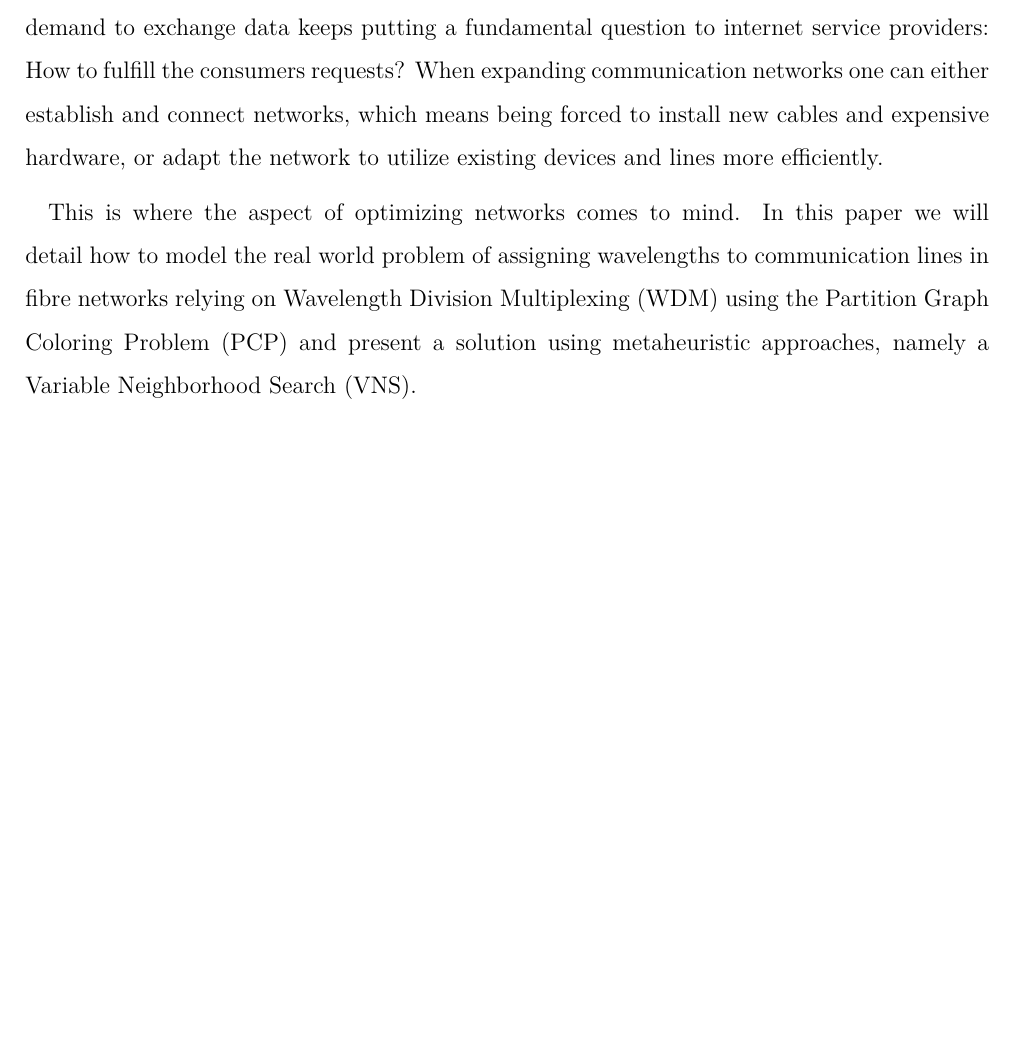
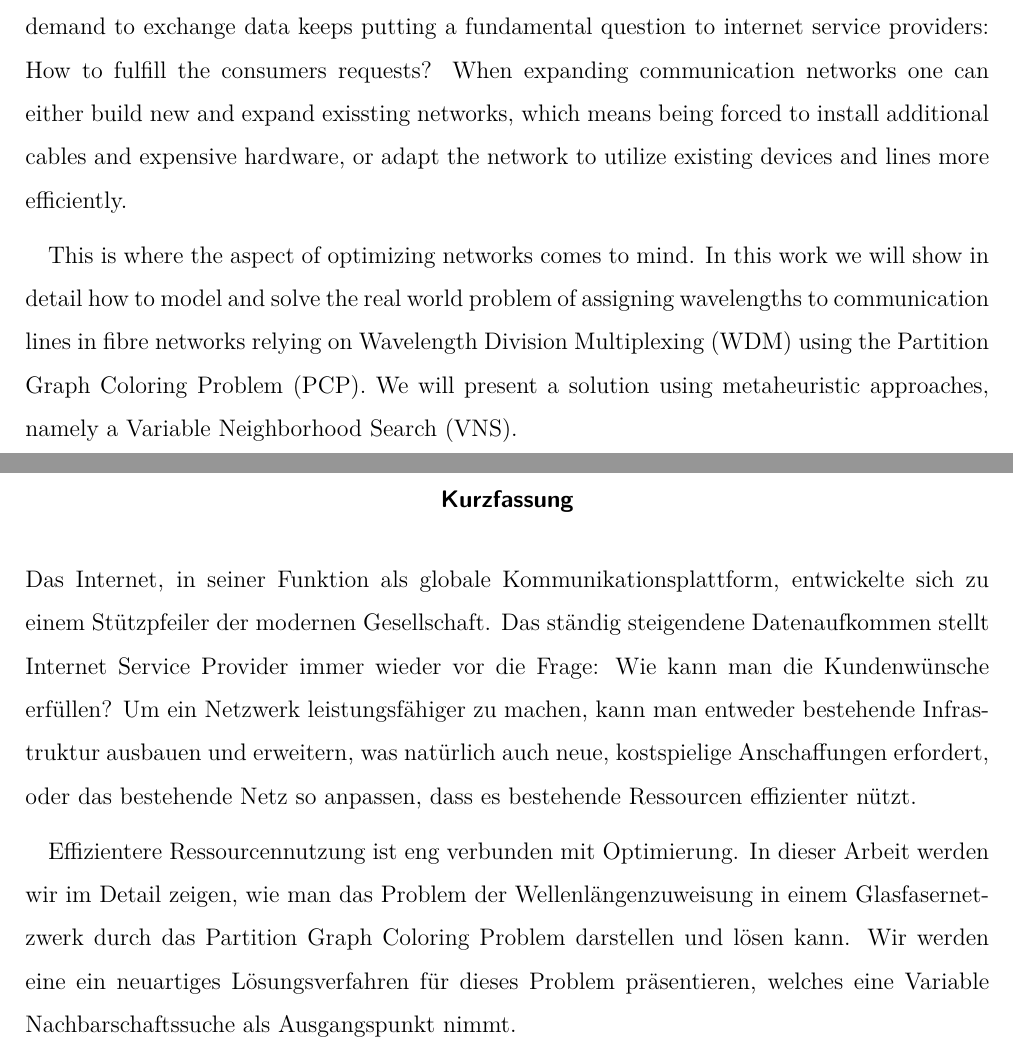
Before and after one commit to flowlo/pcp-vns, a LaTeX thesis (diplomarbeit/diplomarbeit.tex, which reads diplomarbeit/abstract.tex): part of page 4 of 71 before the commit and two parts of pages 4 and 5 of 72 after it, the two joined at a grey line, cut so that both start at the same text, the shorter picture padded with empty space. Compiled offline with pdfLaTeX.

Commit message:
Added a german abstract and corrected the original one

```diff
--- a/diplomarbeit/abstract.tex
+++ b/diplomarbeit/abstract.tex
@@ -1,5 +1,12 @@
 \begin{abstract}
-The internet as global communication platform evolved to a pillar of modern society. Increasing demand to exchange data keeps putting a fundamental question to internet service providers: How to fulfill the consumers requests? When expanding communication networks one can either establish and connect networks, which means being forced to install new cables and expensive hardware, or adapt the network to utilize existing devices and lines more efficiently.
+The internet as global communication platform evolved to a pillar of modern society. Increasing demand to exchange data keeps putting a fundamental question to internet service providers: How to fulfill the consumers requests? When expanding communication networks one can either build new and expand exissting networks, which means being forced to install additional cables and expensive hardware, or adapt the network to utilize existing devices and lines more efficiently.
 
-This is where the aspect of optimizing networks comes to mind. In this paper we will detail how to model the real world problem of assigning wavelengths to communication lines in fibre networks relying on Wavelength Division Multiplexing (WDM) using the Partition Graph Coloring Problem (PCP) and present a solution using metaheuristic approaches, namely a Variable Neighborhood Search (VNS).
+This is where the aspect of optimizing networks comes to mind. In this work we will show in detail how to model and solve the real world problem of assigning wavelengths to communication lines in fibre networks relying on Wavelength Division Multiplexing (WDM) using the Partition Graph Coloring Problem (PCP). We will present a solution using metaheuristic approaches, namely a Variable Neighborhood Search (VNS).
 \end{abstract}
+
+\renewcommand{\abstractname}{Kurzfassung}
+\begin{abstract}
+Das Internet, in seiner Funktion als globale Kommunikationsplattform, entwickelte sich zu einem Stützpfeiler der modernen Gesellschaft. Das ständig steigendene Datenaufkommen stellt Internet Service Provider immer wieder vor die Frage: Wie kann man die Kundenwünsche erfüllen? Um ein Netzwerk leistungsfähiger zu machen, kann man entweder bestehende Infrastruktur ausbauen und erweitern, was natürlich auch neue, kostspielige Anschaffungen erfordert, oder das bestehende Netz so anpassen, dass es bestehende Ressourcen effizienter nützt.
+
+Effizientere Ressourcennutzung ist eng verbunden mit Optimierung. In dieser Arbeit werden wir im Detail zeigen, wie man das Problem der Wellenlängenzuweisung in einem Glasfasernetzwerk durch das Partition Graph Coloring Problem darstellen und lösen kann. Wir werden eine ein neuartiges Lösungsverfahren für dieses Problem präsentieren, welches eine Variable Nachbarschaftssuche als Ausgangspunkt nimmt.
+\end{abstract}
```
